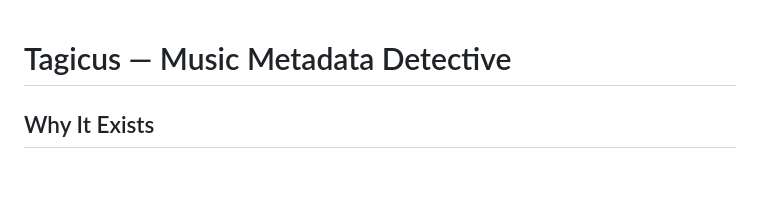
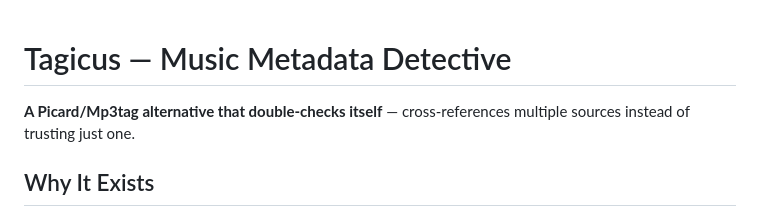
Before and after one commit to DanicustheManicus/tagicus, a Markdown page: README.md, the part around the change. Rendered like a GitHub page; blank space fills up the shorter version.

Commit message:
Add tagline clarifying Tagicus's category up front
Co-Authored-By: Claude Sonnet 5 <noreply@anthropic.com>

```diff
--- a/README.md
+++ b/README.md
@@ -1,4 +1,6 @@
 # Tagicus — Music Metadata Detective
+
+**A Picard/Mp3tag alternative that double-checks itself** — cross-references multiple sources instead of trusting just one.
 
 ## Why It Exists
 
```
